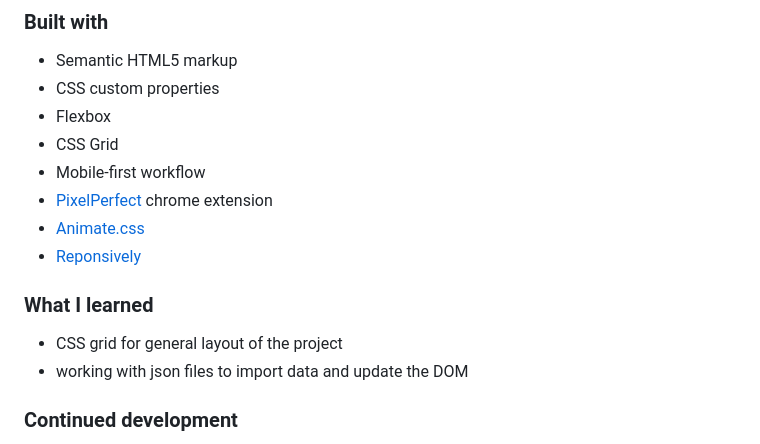
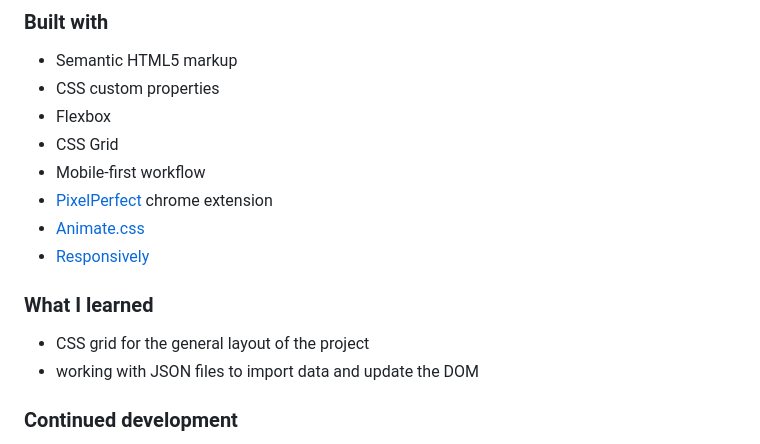
Before and after one commit to javascriptor1/time-tracking-dashboard-main, a Markdown page: README.md, the part around one of its changes. Drawn GitHub-style.

```diff
--- a/README.md
+++ b/README.md
@@ -98,12 +98,12 @@ This process does not take into account frameworks or libraries I might use in m
 - Mobile-first workflow
 - [PixelPerfect](https://www.welldonecode.com/perfectpixel/) chrome extension
 - [Animate.css](https://animate.style/)
-- [Reponsively](https://responsively.app/)
+- [Responsively](https://responsively.app/)
 
 ### What I learned
 
-- CSS grid for general layout of the project
-- working with json files to import data and update the DOM
+- CSS grid for the general layout of the project
+- working with JSON files to import data and update the DOM
 
 ### Continued development
 
```
Also changed, not shown: other parts of README.md (+26 -26 lines).
